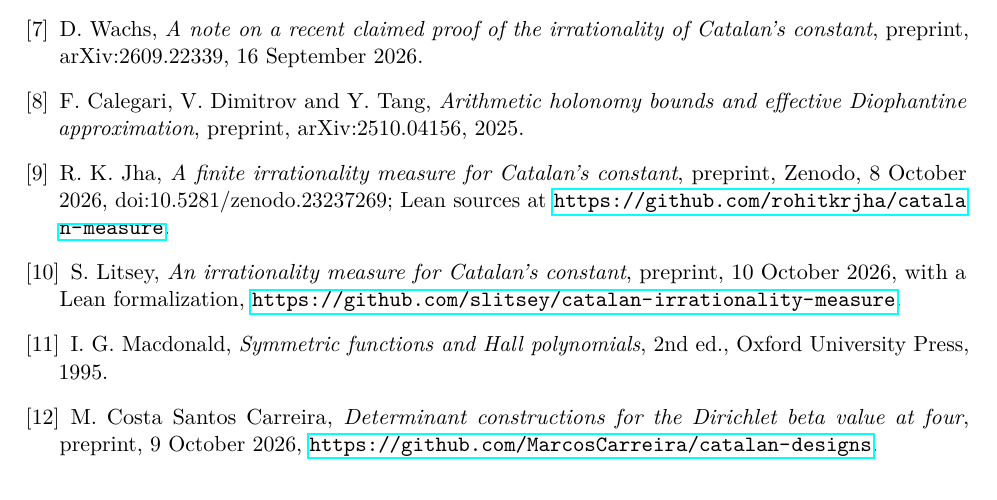
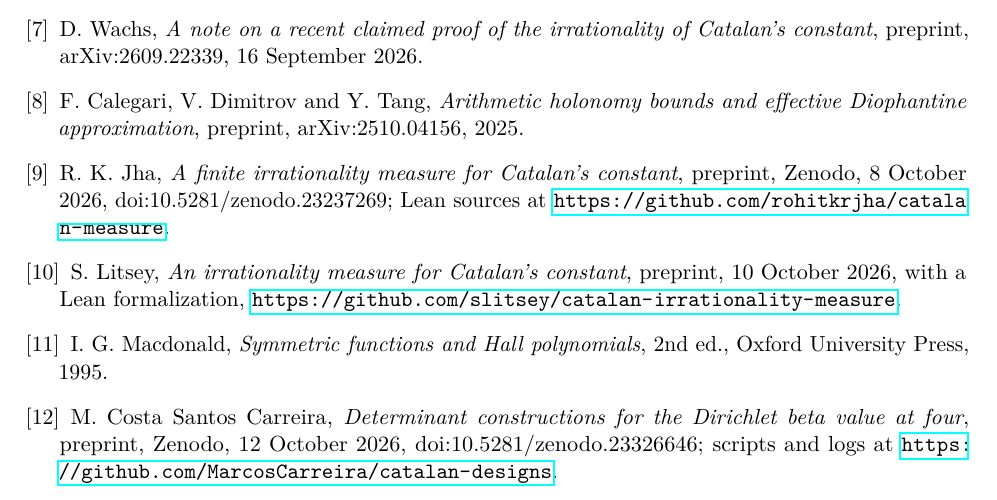
Before and after one commit to MarcosCarreira/catalan-designs, a LaTeX paper (paper/catalan_design_extension.tex): part of page 26 of 34, cut so that both start at the same text. Compiled offline with pdfLaTeX.

Commit message:
More Zenodo link updates

```diff
--- a/paper/catalan_design_extension.tex
+++ b/paper/catalan_design_extension.tex
@@ -965,7 +965,7 @@ This note was prepared with the assistance of Claude (Anthropic). All computatio
 \bibitem{Jha} R.~K.~Jha, \emph{A finite irrationality measure for Catalan's constant}, preprint, Zenodo, 8 October 2026, doi:10.5281/zenodo.23237269; Lean sources at \url{https://github.com/rohitkrjha/catalan-measure}.
 \bibitem{Litsey} S.~Litsey, \emph{An irrationality measure for Catalan's constant}, preprint, 10 October 2026, with a Lean formalization, \url{https://github.com/slitsey/catalan-irrationality-measure}.
 \bibitem{Macdonald} I.~G.~Macdonald, \emph{Symmetric functions and Hall polynomials}, 2nd ed., Oxford University Press, 1995.
-\bibitem{MCSC3} M.~Costa Santos Carreira, \emph{Determinant constructions for the Dirichlet beta value at four}, preprint, 9 October 2026, \url{https://github.com/MarcosCarreira/catalan-designs}.
+\bibitem{MCSC3} M.~Costa Santos Carreira, \emph{Determinant constructions for the Dirichlet beta value at four}, preprint, Zenodo, 12 October 2026, doi:10.5281/zenodo.23326646; scripts and logs at \url{https://github.com/MarcosCarreira/catalan-designs}.
 \end{thebibliography}
 
 \clearpage
```
Also changed, not shown: README.md, paper/catalan_design_extension.pdf.
